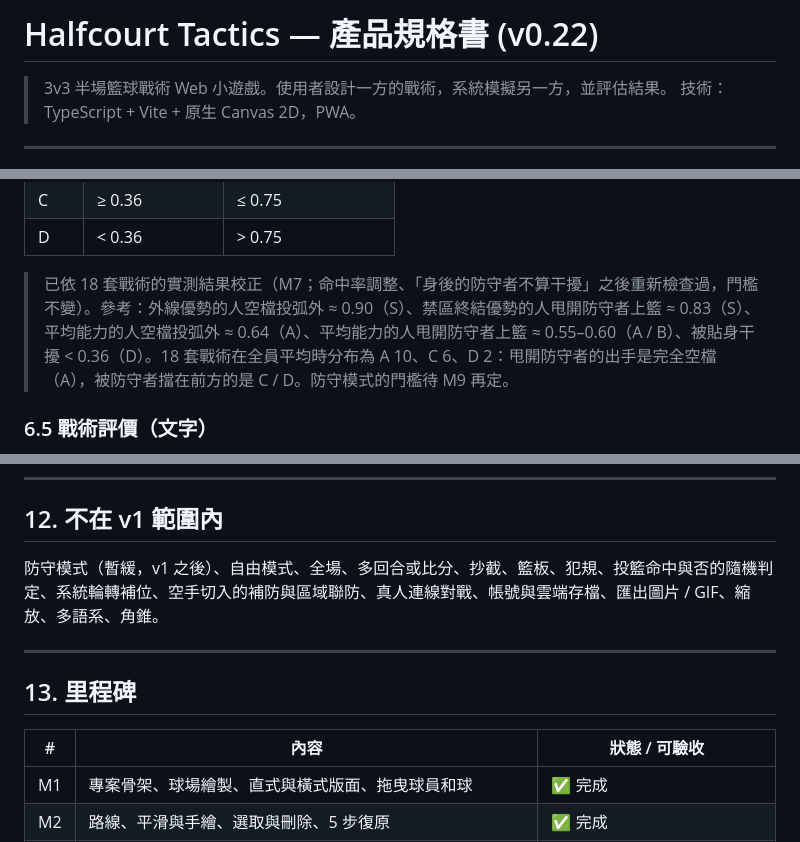
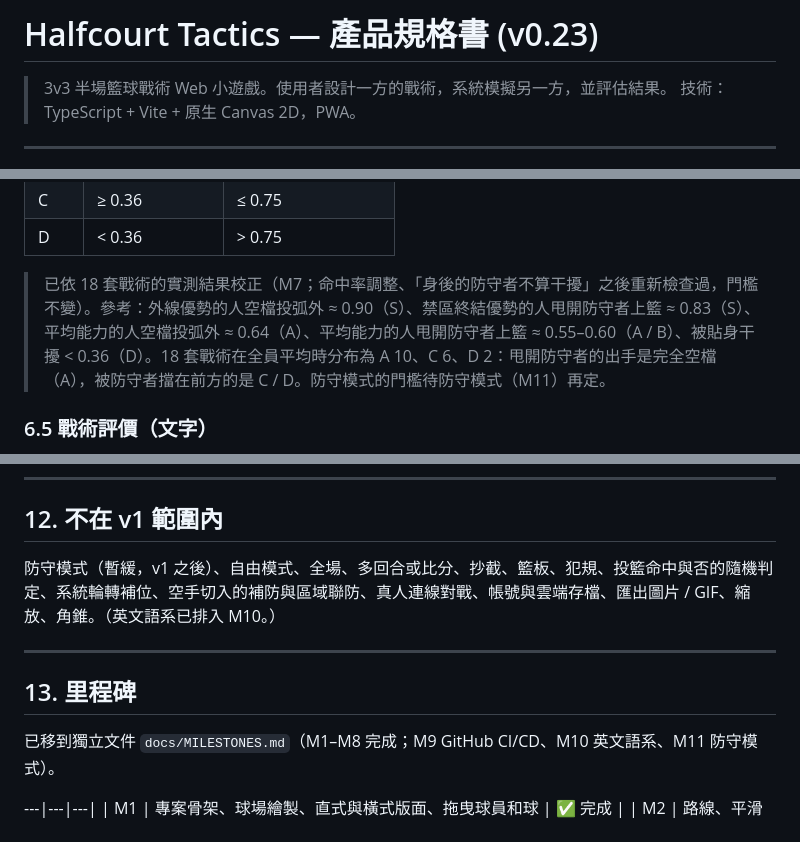
Before and after one commit to burgess1109/halfcourt-tactics, a Markdown page: docs/SPEC.md, 3 parts joined by grey strips. Drawn GitHub-style.

Commit message:
Move milestones to docs/MILESTONES.md; add CI/CD (M9) and English (M10), defense mode becomes M11
Co-Authored-By: Claude Opus 5.5 <noreply@anthropic.com>

```diff
--- a/docs/SPEC.md
+++ b/docs/SPEC.md
@@ -1,4 +1,4 @@
-# Halfcourt Tactics — 產品規格書 (v0.22)
+# Halfcourt Tactics — 產品規格書 (v0.23)
 
 > 3v3 半場籃球戰術 Web 小遊戲。使用者設計一方的戰術，系統模擬另一方，並評估結果。
 > 技術：TypeScript + Vite + 原生 Canvas 2D，PWA。
@@ -280,7 +280,7 @@
 | C | ≥ 0.36 | ≤ 0.75 |
 | D | < 0.36 | > 0.75 |
 
-> 已依 18 套戰術的實測結果校正（M7；命中率調整、「身後的防守者不算干擾」之後重新檢查過，門檻不變）。參考：外線優勢的人空檔投弧外 ≈ 0.90（S）、禁區終結優勢的人甩開防守者上籃 ≈ 0.83（S）、平均能力的人空檔投弧外 ≈ 0.64（A）、平均能力的人甩開防守者上籃 ≈ 0.55–0.60（A / B）、被貼身干擾 < 0.36（D）。18 套戰術在全員平均時分布為 A 10、C 6、D 2：甩開防守者的出手是完全空檔（A），被防守者擋在前方的是 C / D。防守模式的門檻待 M9 再定。
+> 已依 18 套戰術的實測結果校正（M7；命中率調整、「身後的防守者不算干擾」之後重新檢查過，門檻不變）。參考：外線優勢的人空檔投弧外 ≈ 0.90（S）、禁區終結優勢的人甩開防守者上籃 ≈ 0.83（S）、平均能力的人空檔投弧外 ≈ 0.64（A）、平均能力的人甩開防守者上籃 ≈ 0.55–0.60（A / B）、被貼身干擾 < 0.36（D）。18 套戰術在全員平均時分布為 A 10、C 6、D 2：甩開防守者的出手是完全空檔（A），被防守者擋在前方的是 C / D。防守模式的門檻待防守模式（M11）再定。
 
 ### 6.5 戰術評價（文字）
 **完整播完**（不是中途按停止）後顯示評分卡片：評等、預期得分、3～5 條評價。每條都指向具體的分鏡和球員，點擊後跳到該分鏡，並在場上用白色光圈標示（3 秒後或點場上任一處消失）。卡片不蓋住球場：直式放在球場下方、橫式放在右側，球場依剩下的空間縮放。戰術一有修改，卡片就關閉，上次的評分（`lastResult`）也一併清除。
@@ -464,14 +464,15 @@ interface Tactic {
 
 ## 12. 不在 v1 範圍內
 
-防守模式（暫緩，v1 之後）、自由模式、全場、多回合或比分、抄截、籃板、犯規、投籃命中與否的隨機判定、系統輪轉補位、空手切入的補防與區域聯防、真人連線對戰、帳號與雲端存檔、匯出圖片 / GIF、縮放、多語系、角錐。
+防守模式（暫緩，v1 之後）、自由模式、全場、多回合或比分、抄截、籃板、犯規、投籃命中與否的隨機判定、系統輪轉補位、空手切入的補防與區域聯防、真人連線對戰、帳號與雲端存檔、匯出圖片 / GIF、縮放、角錐。（英文語系已排入 M10。）
 
 ---
 
 ## 13. 里程碑
 
-| # | 內容 | 狀態 / 可驗收 |
-|---|---|---|
+已移到獨立文件 `docs/MILESTONES.md`（M1–M8 完成；M9 GitHub CI/CD、M10 英文語系、M11 防守模式）。
+
+---|---|---|
 | M1 | 專案骨架、球場繪製、直式與橫式版面、拖曳球員和球 | ✅ 完成 |
 | M2 | 路線、平滑與手繪、選取與刪除、5 步復原 | ✅ 完成 |
 | M3 | 多分鏡、播放動畫、12 秒警告、投籃 | ✅ 完成（球員編輯面板會被 M4 的設定頁取代） |
```
Also changed, not shown: other parts of docs/SPEC.md (+2 -1 lines), CLAUDE.md (+3 -2 lines), docs/MILESTONES.md (added, +45 -0 lines).
